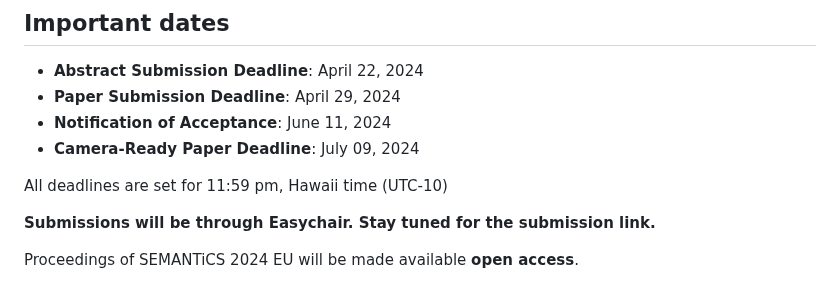
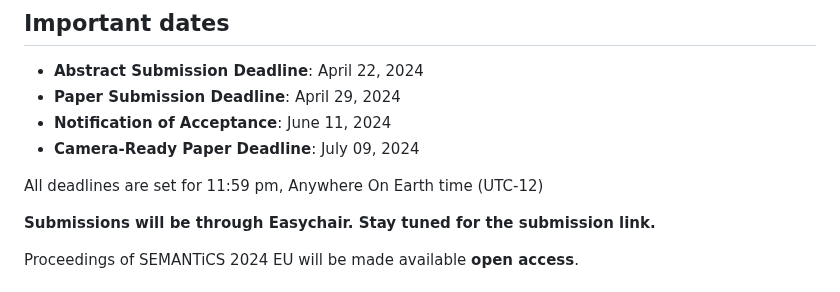
Before and after one commit to SEMANTiCS-org/2024-semantics-org.github.io, a Markdown page: content/cfp_rev_rep.md, the part around the change. GitHub-like rendering.

Commit message:
Update cfp timezone

```diff
--- a/content/cfp_rev_rep.md
+++ b/content/cfp_rev_rep.md
@@ -9,7 +9,7 @@ The Research and Innovation track at SEMANTiCS 2024 welcomes papers on novel sci
 * **Notification of Acceptance**: June 11, 2024
 * **Camera-Ready Paper Deadline**: July 09, 2024
 
-All deadlines are set for 11:59 pm, Hawaii time (UTC-10)
+All deadlines are set for 11:59 pm, Anywhere On Earth time (UTC-12)
 
 __Submissions will be through Easychair. Stay tuned for the submission link.__
 
```
